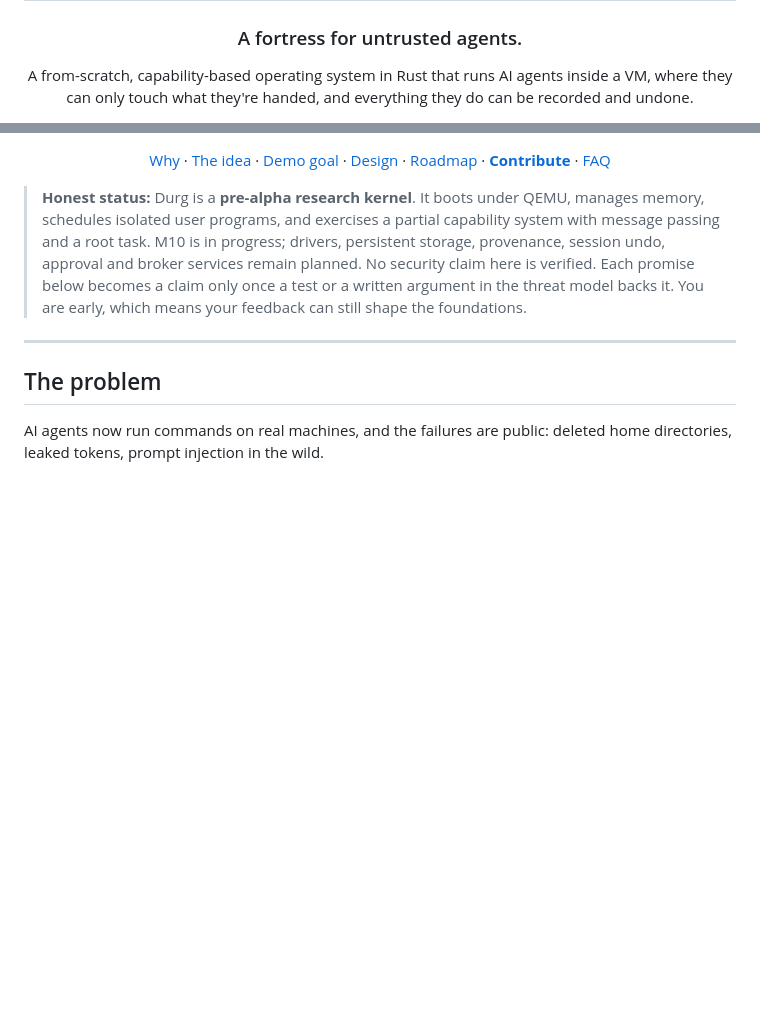
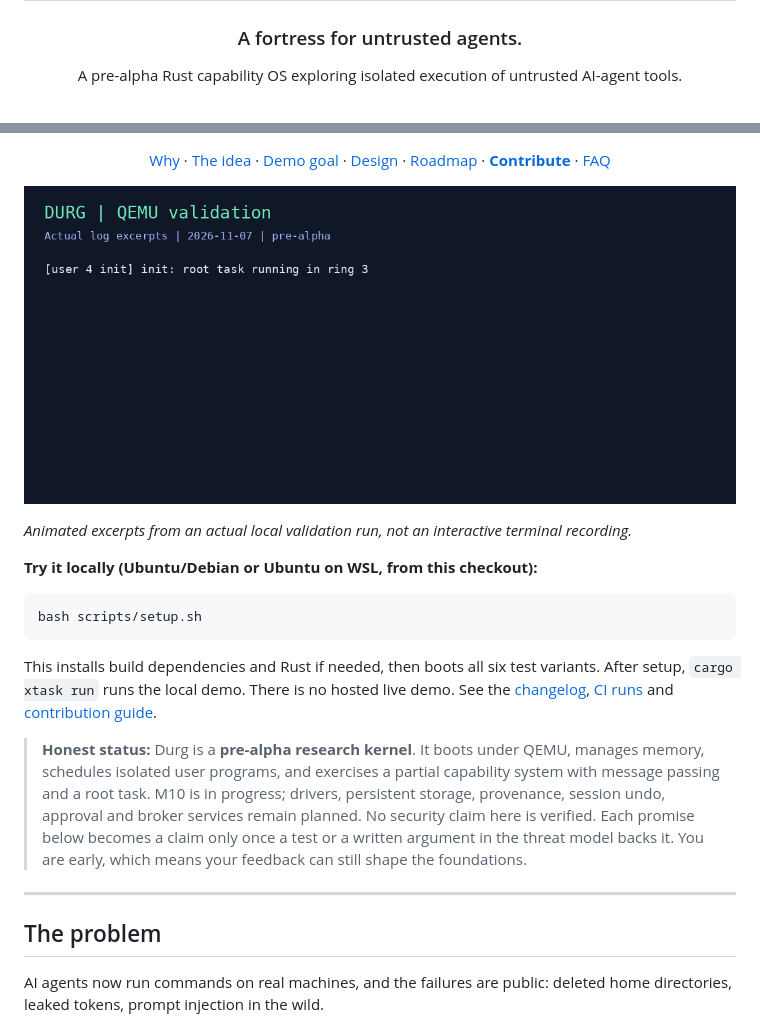
Before and after one commit to VenkateshPanda0/Durg, a Markdown page: README.md, 2 parts joined by grey strips. GitHub-like rendering; pictures changed too: docs/assets/boot-demo.gif (added); blank space fills up the shorter version.

Commit message:
docs: add demo assets and contributor onboarding from repo checklist

````diff
--- a/README.md
+++ b/README.md
@@ -4,5 +4,5 @@
 
 ### A fortress for untrusted agents.
 
-A from-scratch, capability-based operating system in Rust that runs AI agents inside a VM, where they can only touch what they're handed, and everything they do can be recorded and undone.
+A pre-alpha Rust capability OS exploring isolated execution of untrusted AI-agent tools.
 
@@ -16,6 +17,21 @@ A from-scratch, capability-based operating system in Rust that runs AI agents in
 [Why](#the-problem) · [The idea](#the-idea-five-promises) · [Demo goal](#the-demo-we-are-building-towards) · [Design](#how-it-works) · [Roadmap](#roadmap) · [**Contribute**](#-contribute) · [FAQ](#faq)
 
 </div>
+
+![Durg QEMU validation log excerpts](docs/assets/boot-demo.gif)
+
+*Animated excerpts from an actual local validation run, not an interactive terminal recording.*
+
+**Try it locally (Ubuntu/Debian or Ubuntu on WSL, from this checkout):**
+
+```bash
+bash scripts/setup.sh
+```
+
+This installs build dependencies and Rust if needed, then boots all six test variants.
+After setup, `cargo xtask run` runs the local demo. There is no hosted live demo.
+See the [changelog](CHANGELOG.md), [CI runs](https://github.com/VenkateshPanda0/Durg/actions/workflows/ci.yml)
+and [contribution guide](CONTRIBUTING.md).
 
 > **Honest status:** Durg is a **pre-alpha research kernel**. It boots under QEMU, manages memory, schedules isolated user programs, and exercises a partial capability system with message passing and a root task. M10 is in progress; drivers, persistent storage, provenance, session undo, approval and broker services remain planned. No security claim here is verified. Each promise below becomes a claim only once a test or a written argument in the threat model backs it. You are early, which means your feedback can still shape the foundations.
 
````
Also changed, not shown: other parts of README.md (+1 -0 lines), .github/ISSUE_TEMPLATE/bug_report.md (added, +15 -0 lines), .github/ISSUE_TEMPLATE/design_proposal.md (added, +14 -0 lines), .github/pull_request_template.md (added, +10 -0 lines), CHANGELOG.md (added, +20 -0 lines), docs/repository-checklist.md (added, +25 -0 lines), docs/assets/social-preview.png (added), 1 other file.
